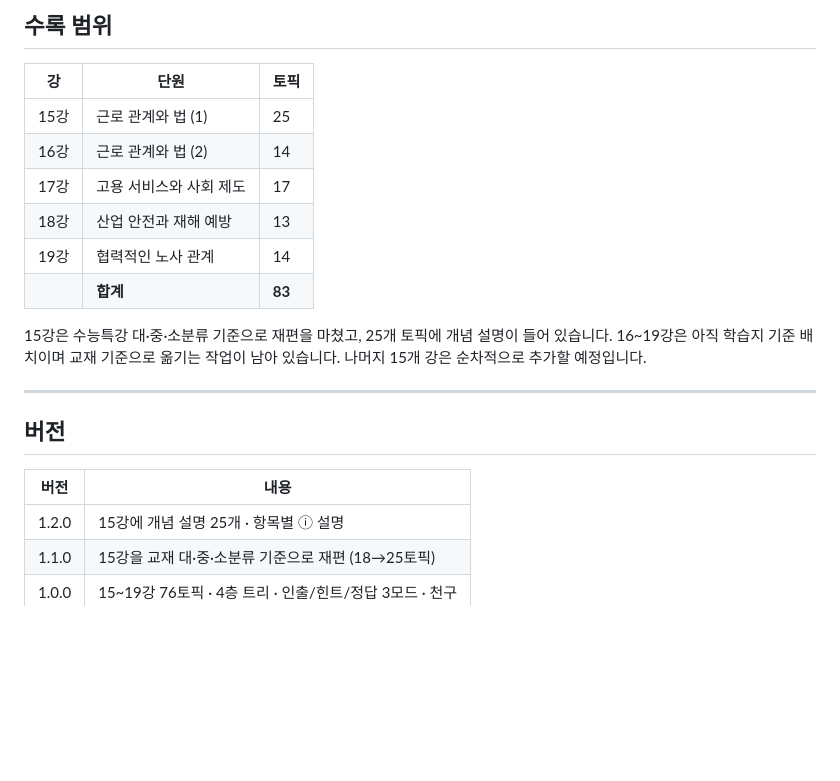
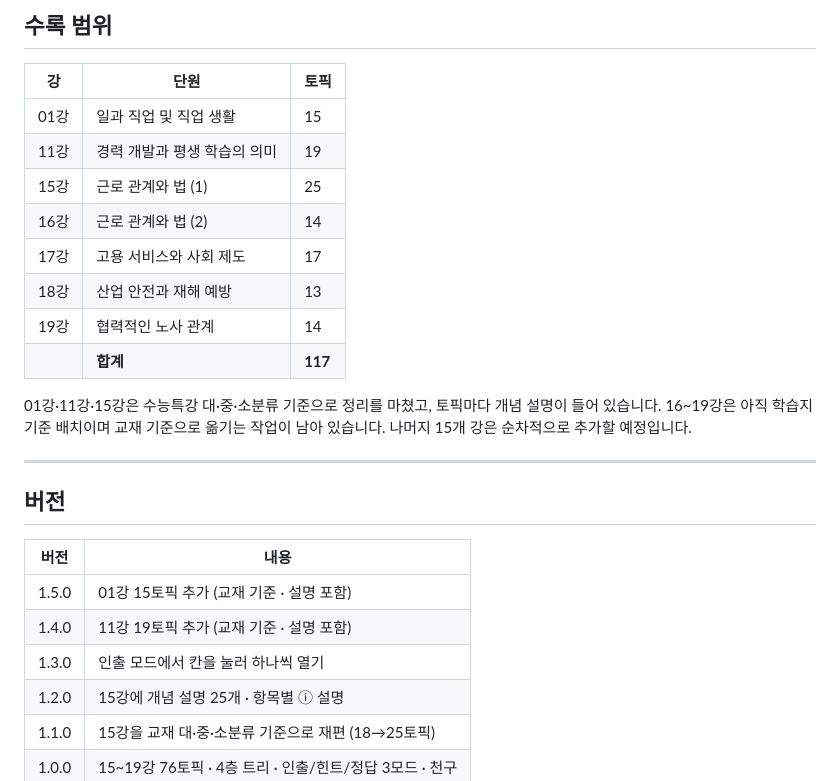
Before and after one commit to reverisfine/planet-lab, a Markdown page: README.md, the part around the change. Rendered like a GitHub page; blank space fills up the shorter version.

```diff
--- a/README.md
+++ b/README.md
@@ -116,14 +116,16 @@
 
 | 강 | 단원 | 토픽 |
 |---|---|---|
+| 01강 | 일과 직업 및 직업 생활 | 15 |
+| 11강 | 경력 개발과 평생 학습의 의미 | 19 |
 | 15강 | 근로 관계와 법 (1) | 25 |
 | 16강 | 근로 관계와 법 (2) | 14 |
 | 17강 | 고용 서비스와 사회 제도 | 17 |
 | 18강 | 산업 안전과 재해 예방 | 13 |
 | 19강 | 협력적인 노사 관계 | 14 |
-| | **합계** | **83** |
+| | **합계** | **117** |
 
-15강은 수능특강 대·중·소분류 기준으로 재편을 마쳤고, 25개 토픽에 개념 설명이 들어 있습니다.
+01강·11강·15강은 수능특강 대·중·소분류 기준으로 정리를 마쳤고, 토픽마다 개념 설명이 들어 있습니다.
 16~19강은 아직 학습지 기준 배치이며 교재 기준으로 옮기는 작업이 남아 있습니다.
 나머지 15개 강은 순차적으로 추가할 예정입니다.
 
@@ -133,6 +135,9 @@
 
 | 버전 | 내용 |
 |---|---|
+| 1.5.0 | 01강 15토픽 추가 (교재 기준 · 설명 포함) |
+| 1.4.0 | 11강 19토픽 추가 (교재 기준 · 설명 포함) |
+| 1.3.0 | 인출 모드에서 칸을 눌러 하나씩 열기 |
 | 1.2.0 | 15강에 개념 설명 25개 · 항목별 ⓘ 설명 |
 | 1.1.0 | 15강을 교재 대·중·소분류 기준으로 재편 (18→25토픽) |
 | 1.0.0 | 15~19강 76토픽 · 4층 트리 · 인출/힌트/정답 3모드 · 천구 |
```
